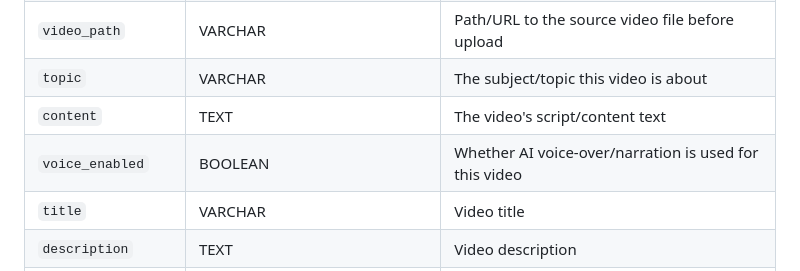
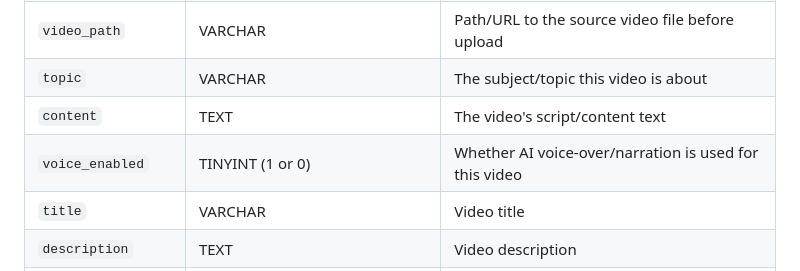
Before and after one commit to Suhadmendis/Magulsakwala-tv, a Markdown page: PROJECT_SCOPE.md, the part around the change. GitHub-like rendering.

Commit message:
Change voice_enabled to TINYINT (1/0) instead of BOOLEAN
Co-Authored-By: Claude Sonnet 5 <noreply@anthropic.com>
Claude-Session: https://claude.ai/code/session_01G2JF1tCEvS3LqXPDzv6gYY

```diff
--- a/PROJECT_SCOPE.md
+++ b/PROJECT_SCOPE.md
@@ -148,7 +148,7 @@ The main, comprehensive table for videos — one row per video, tracking it thro
 | `video_path` | VARCHAR | Path/URL to the source video file before upload |
 | `topic` | VARCHAR | The subject/topic this video is about |
 | `content` | TEXT | The video's script/content text |
-| `voice_enabled` | BOOLEAN | Whether AI voice-over/narration is used for this video |
+| `voice_enabled` | TINYINT (1 or 0) | Whether AI voice-over/narration is used for this video |
 | `title` | VARCHAR | Video title |
 | `description` | TEXT | Video description |
 | `tags` | TEXT | SEO tags/keywords |
```
